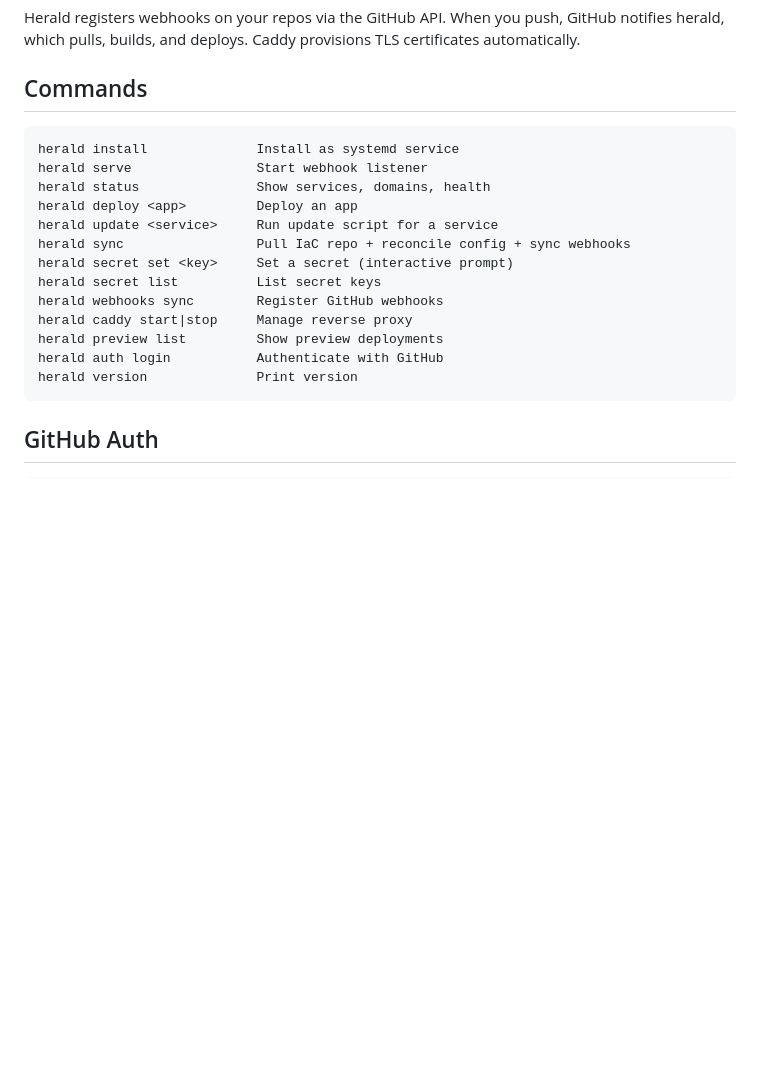
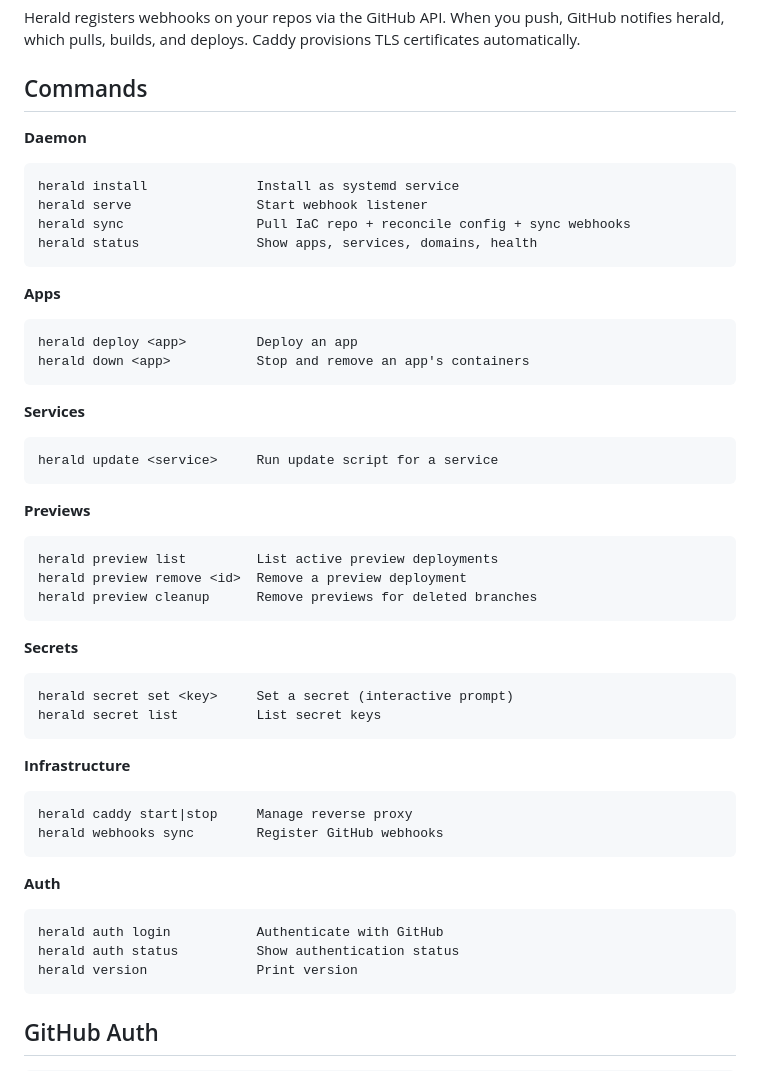
Before and after one commit to nogo/herald, a Markdown page: README.md, the part around the change. Rendered like a GitHub page; blank space fills up the shorter version.

Commit message:
Group README commands by category

````diff
--- a/README.md
+++ b/README.md
@@ -87,19 +87,48 @@ Herald registers webhooks on your repos via the GitHub API. When you push, GitHu
 
 ## Commands
 
+**Daemon**
 ```
 herald install              Install as systemd service
 herald serve                Start webhook listener
-herald status               Show services, domains, health
+herald sync                 Pull IaC repo + reconcile config + sync webhooks
+herald status               Show apps, services, domains, health
+```
+
+**Apps**
+```
 herald deploy <app>         Deploy an app
+herald down <app>           Stop and remove an app's containers
+```
+
+**Services**
+```
 herald update <service>     Run update script for a service
-herald sync                 Pull IaC repo + reconcile config + sync webhooks
+```
+
+**Previews**
+```
+herald preview list         List active preview deployments
+herald preview remove <id>  Remove a preview deployment
+herald preview cleanup      Remove previews for deleted branches
+```
+
+**Secrets**
+```
 herald secret set <key>     Set a secret (interactive prompt)
 herald secret list          List secret keys
+```
+
+**Infrastructure**
+```
+herald caddy start|stop     Manage reverse proxy
 herald webhooks sync        Register GitHub webhooks
-herald caddy start|stop     Manage reverse proxy
-herald preview list         Show preview deployments
+```
+
+**Auth**
+```
 herald auth login           Authenticate with GitHub
+herald auth status          Show authentication status
 herald version              Print version
 ```
 
````
